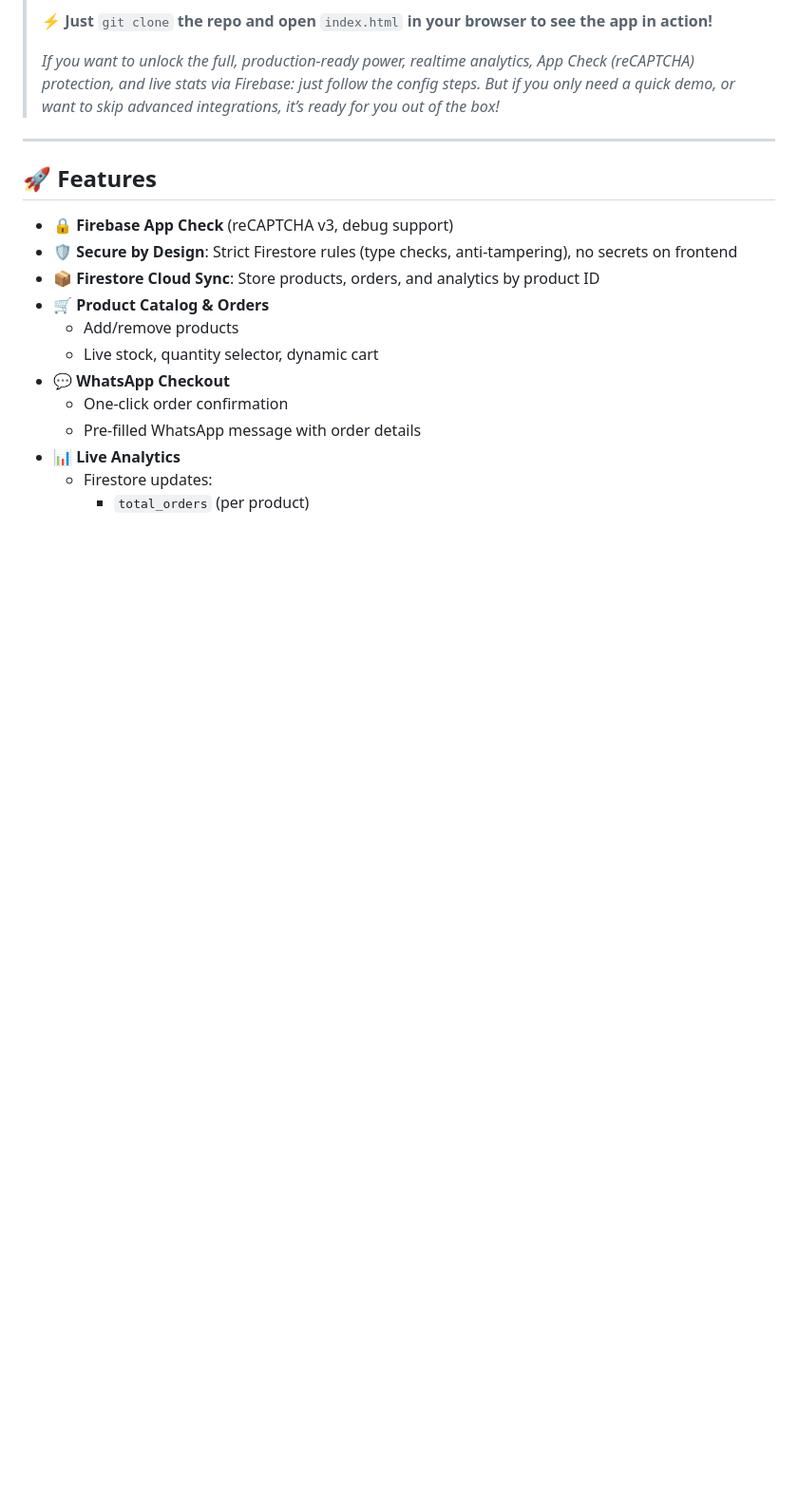
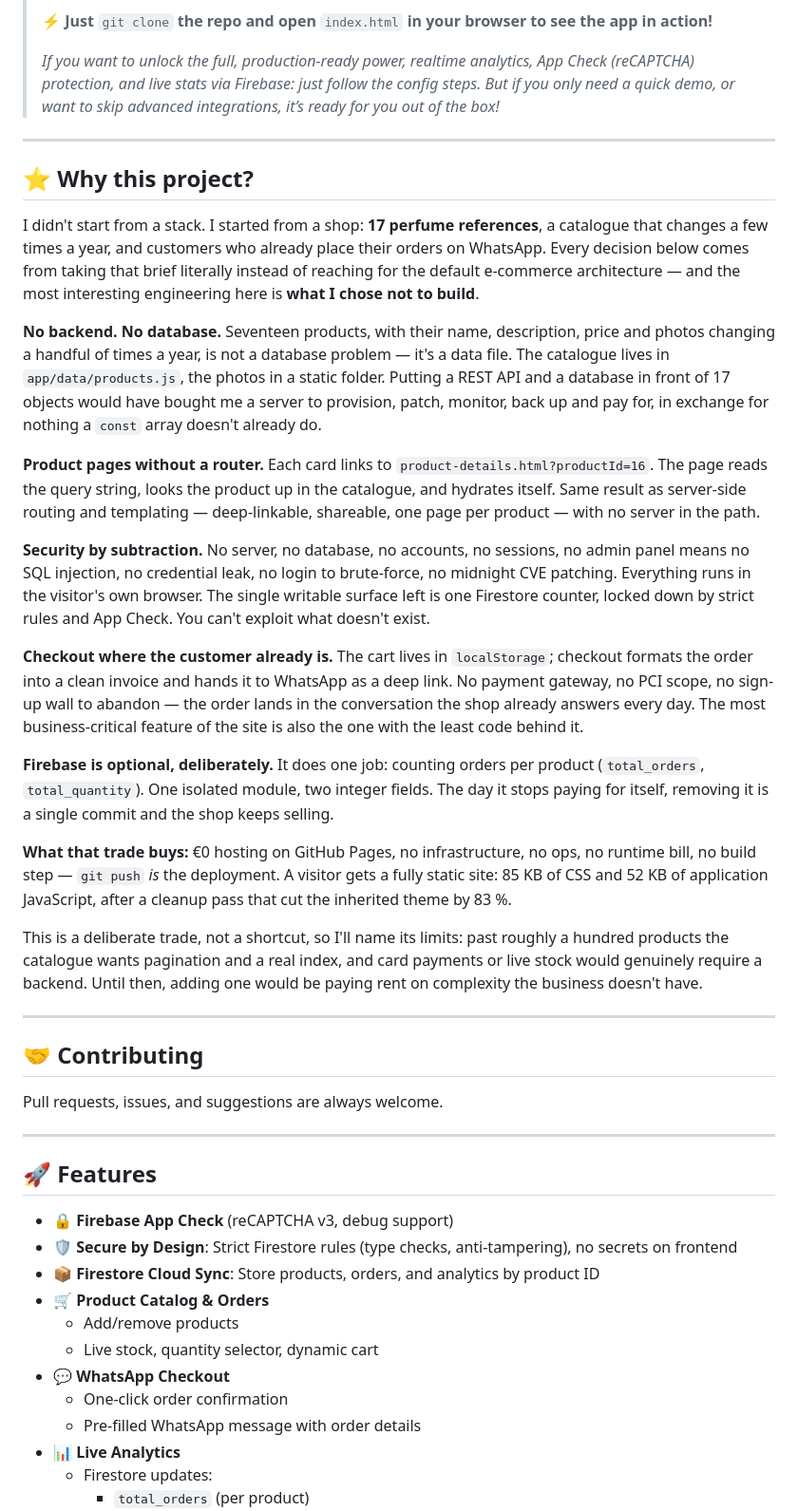
Before and after one commit to Hicham-O-Sfh/Kosmetika-Beauty-Store, a Markdown page: README.md, the part around the change printed below. Shown: that part at 95% size. Rendered like a GitHub page; blank space fills up the shorter version.

Commit message:
explain the project's design choices in the README

```diff
--- a/README.md
+++ b/README.md
@@ -16,6 +15,53 @@ The project demonstrates clean code, secure data handling, and production-ready
 >
 > _If you want to unlock the full, production-ready power, realtime analytics, App Check (reCAPTCHA) protection, and live stats via Firebase: just follow the config steps. But if you only need a quick demo, or want to skip advanced integrations, it’s ready for you out of the box!_
 
+---
+
+## ⭐ Why this project?
+
+I didn't start from a stack. I started from a shop: **17 perfume references**, a catalogue that
+changes a few times a year, and customers who already place their orders on WhatsApp. Every
+decision below comes from taking that brief literally instead of reaching for the default
+e-commerce architecture — and the most interesting engineering here is **what I chose not to build**.
+
+**No backend. No database.** Seventeen products, with their name, description, price and photos
+changing a handful of times a year, is not a database problem — it's a data file. The catalogue
+lives in `app/data/products.js`, the photos in a static folder. Putting a REST API and a database
+in front of 17 objects would have bought me a server to provision, patch, monitor, back up and pay
+for, in exchange for nothing a `const` array doesn't already do.
+
+**Product pages without a router.** Each card links to `product-details.html?productId=16`. The page
+reads the query string, looks the product up in the catalogue, and hydrates itself. Same result as
+server-side routing and templating — deep-linkable, shareable, one page per product — with no server
+in the path.
+
+**Security by subtraction.** No server, no database, no accounts, no sessions, no admin panel means
+no SQL injection, no credential leak, no login to brute-force, no midnight CVE patching. Everything
+runs in the visitor's own browser. The single writable surface left is one Firestore counter, locked
+down by strict rules and App Check. You can't exploit what doesn't exist.
+
+**Checkout where the customer already is.** The cart lives in `localStorage`; checkout formats the
+order into a clean invoice and hands it to WhatsApp as a deep link. No payment gateway, no PCI scope,
+no sign-up wall to abandon — the order lands in the conversation the shop already answers every day.
+The most business-critical feature of the site is also the one with the least code behind it.
+
+**Firebase is optional, deliberately.** It does one job: counting orders per product
+(`total_orders`, `total_quantity`). One isolated module, two integer fields. The day it stops paying
+for itself, removing it is a single commit and the shop keeps selling.
+
+**What that trade buys:** €0 hosting on GitHub Pages, no infrastructure, no ops, no runtime bill, no
+build step — `git push` _is_ the deployment. A visitor gets a fully static site: 85 KB of CSS and
+52 KB of application JavaScript, after a cleanup pass that cut the inherited theme by 83 %.
+
+This is a deliberate trade, not a shortcut, so I'll name its limits: past roughly a hundred products
+the catalogue wants pagination and a real index, and card payments or live stock would genuinely
+require a backend. Until then, adding one would be paying rent on complexity the business doesn't have.
+
+---
+
+## 🤝 Contributing
+
+Pull requests, issues, and suggestions are always welcome.
 
 ---
 
```
Also changed, not shown: other parts of README.md (+22 -5 lines).
